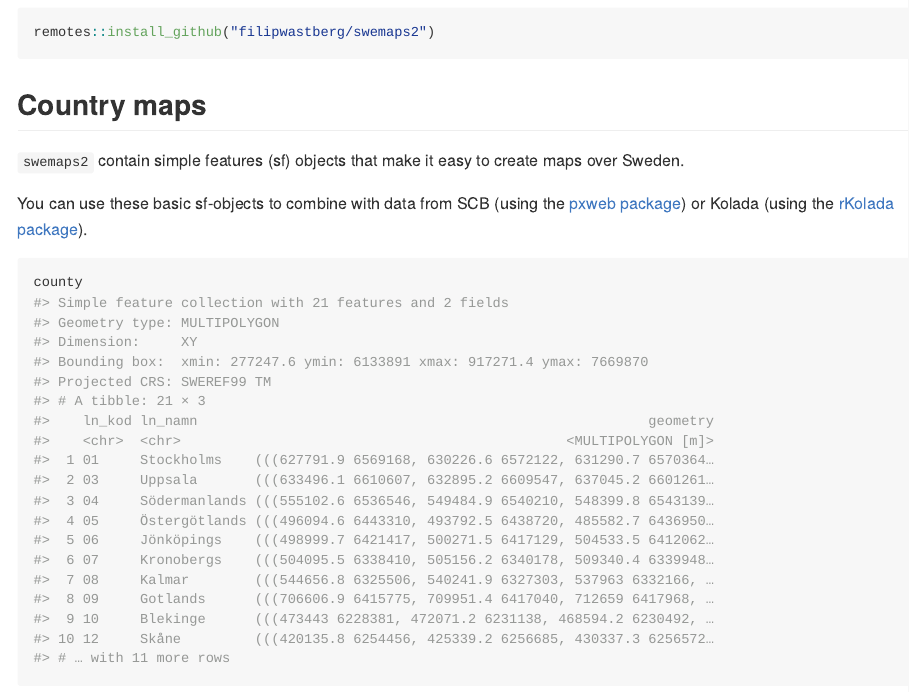
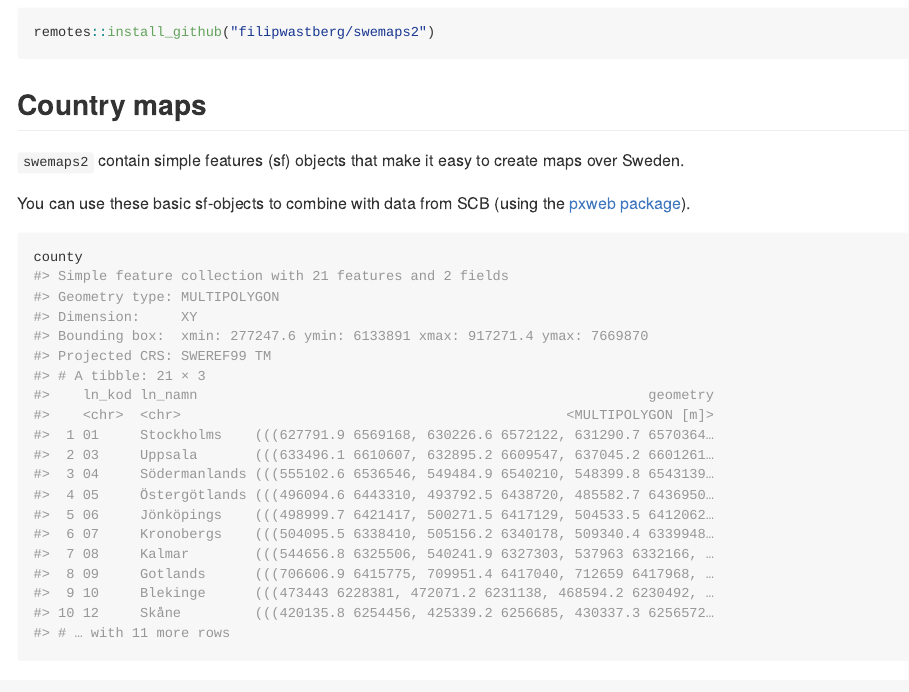
Before and after one commit to filipwastberg/swemaps2, an R Markdown document (README.Rmd): the page in a window 1100 px wide, from 320 px down. The pictures show the output file README.md that the author committed with the source, drawn offline in the style of GitHub; long lines of code are wrapped.

Commit message:
removed rKolada from description

````diff
--- a/README.Rmd
+++ b/README.Rmd
@@ -46,7 +46,7 @@ remotes::install_github("filipwastberg/swemaps2")
 
 `swemaps2` contain simple features (sf) objects that make it easy to create maps over Sweden.
 
-You can use these basic sf-objects to combine with data from SCB (using the [pxweb package](http://ropengov.github.io/pxweb/)) or Kolada (using the [rKolada package](https://github.com/lchansson/rKolada)).
+You can use these basic sf-objects to combine with data from SCB (using the [pxweb package](http://ropengov.github.io/pxweb/)).
 
 ```{r}
 county
````
Also changed, not shown: README.md, 6 other files.
